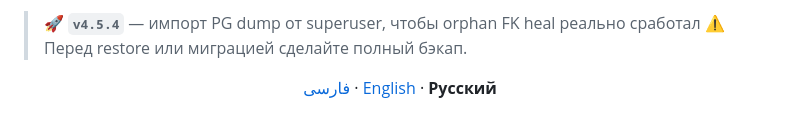
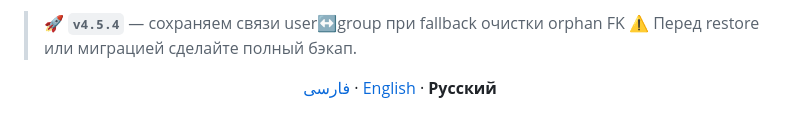
Before and after one commit to Mrclocks/PGClockMG, a Markdown page: README.ru.md, the part around the change. Drawn GitHub-style.

Commit message:
docs: clarify v4.5.4 release blurb in EN/RU READMEs
Co-authored-by: Mr.Clock <Mrclocks@users.noreply.github.com>

```diff
--- a/README.ru.md
+++ b/README.ru.md
@@ -1,4 +1,4 @@
-> 🚀 **`v4.5.4`** — импорт PG dump от superuser, чтобы orphan FK heal реально сработал
+> 🚀 **`v4.5.4`** — сохраняем связи user↔group при fallback очистки orphan FK
 > ⚠️ Перед restore или миграцией сделайте полный бэкап.
 
 <p align="center">
```
Also changed, not shown: README.en.md (+1 -1 lines).
